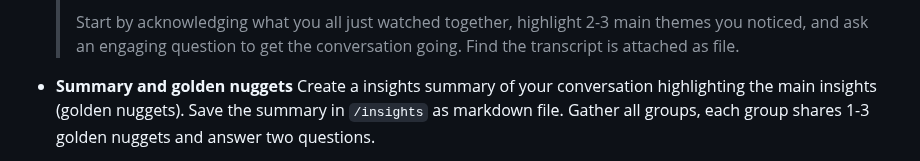
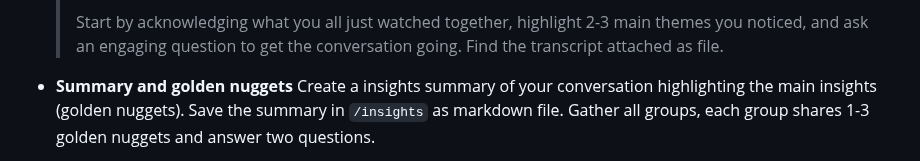
Before and after one commit to tomorrowflow/solar-rush, a Markdown page: README.md, the part around the change. Drawn GitHub-style.

Commit message:
fixed typos

```diff
--- a/README.md
+++ b/README.md
@@ -20,7 +20,7 @@ This game is being developed as part of an **AI-First Hackathon**. The developme
     >- Encourage different perspectives and build on their responses
     >
     >Start by acknowledging what you all just watched together, highlight 2-3 main themes you noticed, and ask an engaging question to get the conversation going.
-    > Find the transcript is attached as file.
+    > Find the transcript attached as file.
 *   **Summary and golden nuggets** Create a insights summary of your conversation highlighting the main insights (golden nuggets). Save the summary in `/insights` as markdown file. Gather all groups, each group shares 1-3 golden nuggets and answer two questions.
     *   *What assumption about how AI works turned out to be different from what you thought, and why does that matter?*
     *   *Based on what you learned, what's one thing people should start doing differently when working with AI?*
```
